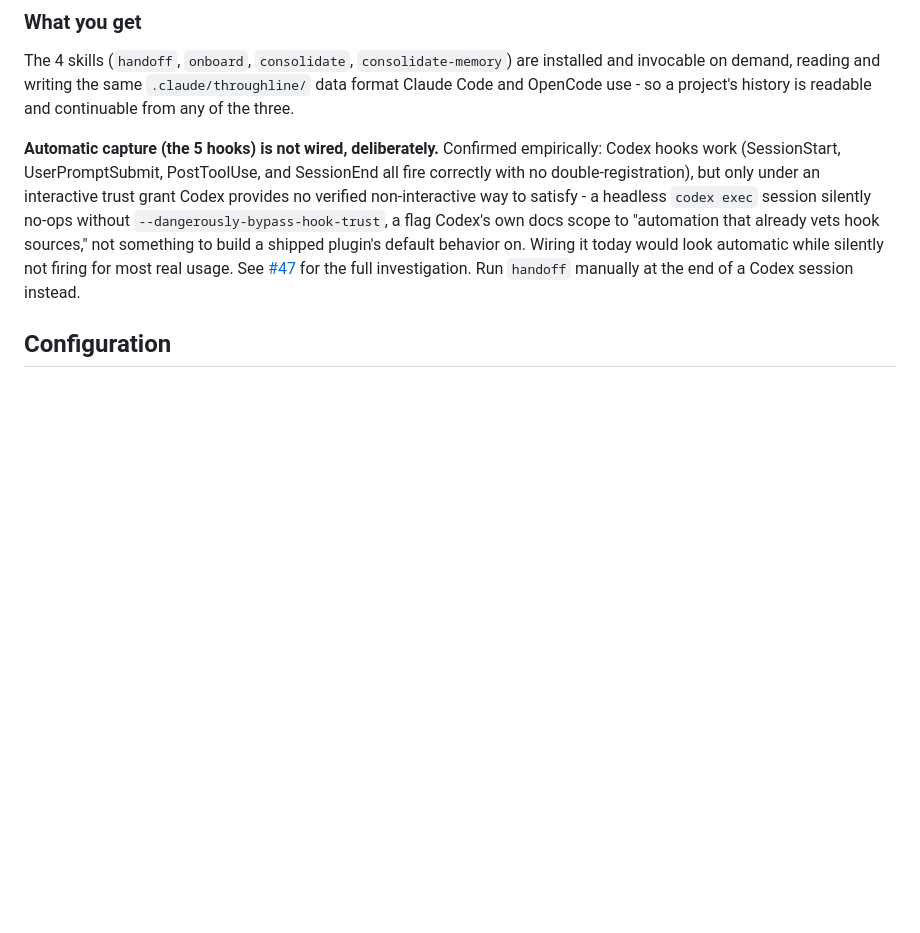
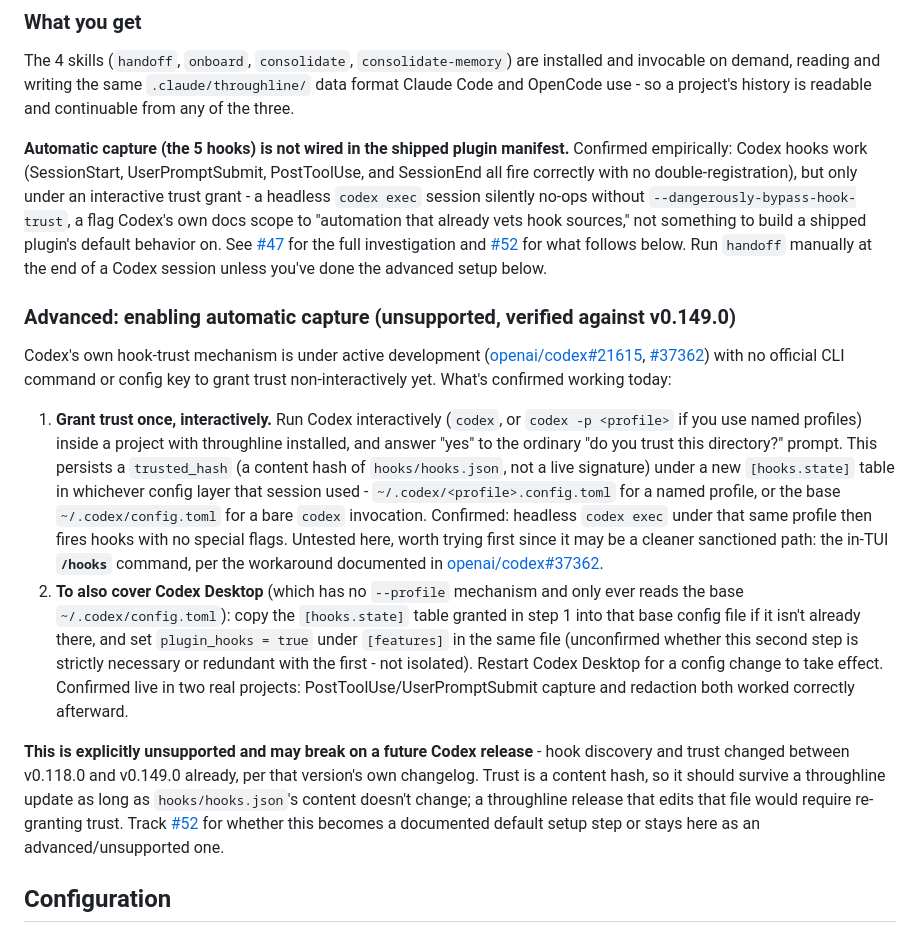
Before and after one commit to dynamic/throughline, a Markdown page: README.md, the part around the change. GitHub-like rendering; blank space fills up the shorter version.

Commit message:
docs(#52): document the unsupported Codex hook-trust workaround
Issue #47 closed "not wiring" hooks because headless codex exec has no
verified non-interactive trust path. Live testing after that close found
more: an interactive session (codex -p <profile>, answering the ordinary
directory-trust prompt) grants hook trust as a side effect, persisted as a
portable content-hash under [hooks.state] in whichever config layer was
active. Copying that block into the base ~/.codex/config.toml (plus
plugin_hooks=true) made Codex Desktop fire hooks too - confirmed live in two
real projects.

Upstream research (openai/codex#21615, #37362) confirms this is a known gap,
not something fragile we invented - a wrapper-tool maintainer independently
describes the same trusted_hash-copying technique as "the practical
alternative for integrators today." Filed dynamic/throughline#52 to track
whether this becomes a documented default step, and commented on
openai/codex#21615 with our corroborating data point.

Documents the verified-working manual setup as an explicit
advanced/unsupported step, version-pinned to Codex v0.149.0 - hook
discovery/trust changed between v0.118.0 and v0.149.0 already per that
release's own changelog, so this isn't stable footing to build a default
on. Not wiring anything in the shipped manifest; this is user-facing
documentation only.

Co-Authored-By: Claude Sonnet 5 <noreply@anthropic.com>
Claude-Session: https://claude.ai/code/session_013cG9PVNGundwPjNB4Yz5AS

```diff
--- a/README.md
+++ b/README.md
@@ -216,16 +216,51 @@ installed and invocable on demand, reading and writing the same
 `.claude/throughline/` data format Claude Code and OpenCode use - so a project's
 history is readable and continuable from any of the three.
 
-**Automatic capture (the 5 hooks) is not wired, deliberately.** Confirmed empirically:
-Codex hooks work (SessionStart, UserPromptSubmit, PostToolUse, and SessionEnd all fire
-correctly with no double-registration), but only under an interactive trust grant Codex
-provides no verified non-interactive way to satisfy - a headless `codex exec` session
-silently no-ops without `--dangerously-bypass-hook-trust`, a flag Codex's own docs scope
-to "automation that already vets hook sources," not something to build a shipped
-plugin's default behavior on. Wiring it today would look automatic while silently not
-firing for most real usage. See
-[#47](https://github.com/dynamic/throughline/issues/47) for the full investigation.
-Run `handoff` manually at the end of a Codex session instead.
+**Automatic capture (the 5 hooks) is not wired in the shipped plugin manifest.**
+Confirmed empirically: Codex hooks work (SessionStart, UserPromptSubmit, PostToolUse,
+and SessionEnd all fire correctly with no double-registration), but only under an
+interactive trust grant - a headless `codex exec` session silently no-ops without
+`--dangerously-bypass-hook-trust`, a flag Codex's own docs scope to "automation that
+already vets hook sources," not something to build a shipped plugin's default behavior
+on. See [#47](https://github.com/dynamic/throughline/issues/47) for the full
+investigation and [#52](https://github.com/dynamic/throughline/issues/52) for what
+follows below. Run `handoff` manually at the end of a Codex session unless you've done
+the advanced setup below.
+
+### Advanced: enabling automatic capture (unsupported, verified against v0.149.0)
+
+Codex's own hook-trust mechanism is under active development
+([openai/codex#21615](https://github.com/openai/codex/issues/21615),
+[#37362](https://github.com/openai/codex/issues/37362)) with no official CLI command
+or config key to grant trust non-interactively yet. What's confirmed working today:
+
+1. **Grant trust once, interactively.** Run Codex interactively (`codex`, or
+   `codex -p <profile>` if you use named profiles) inside a project with throughline
+   installed, and answer "yes" to the ordinary "do you trust this directory?" prompt.
+   This persists a `trusted_hash` (a content hash of `hooks/hooks.json`, not a live
+   signature) under a new `[hooks.state]` table in whichever config layer that
+   session used - `~/.codex/<profile>.config.toml` for a named profile, or the base
+   `~/.codex/config.toml` for a bare `codex` invocation. Confirmed: headless
+   `codex exec` under that same profile then fires hooks with no special flags.
+   Untested here, worth trying first since it may be a cleaner sanctioned path: the
+   in-TUI **`/hooks`** command, per the workaround documented in
+   [openai/codex#37362](https://github.com/openai/codex/issues/37362).
+2. **To also cover Codex Desktop** (which has no `--profile` mechanism and only ever
+   reads the base `~/.codex/config.toml`): copy the `[hooks.state]` table granted in
+   step 1 into that base config file if it isn't already there, and set
+   `plugin_hooks = true` under `[features]` in the same file (unconfirmed whether this
+   second step is strictly necessary or redundant with the first - not isolated).
+   Restart Codex Desktop for a config change to take effect. Confirmed live in two
+   real projects: PostToolUse/UserPromptSubmit capture and redaction both worked
+   correctly afterward.
+
+**This is explicitly unsupported and may break on a future Codex release** - hook
+discovery and trust changed between v0.118.0 and v0.149.0 already, per that version's
+own changelog. Trust is a content hash, so it should survive a throughline update as
+long as `hooks/hooks.json`'s content doesn't change; a throughline release that edits
+that file would require re-granting trust. Track
+[#52](https://github.com/dynamic/throughline/issues/52) for whether this becomes a
+documented default setup step or stays here as an advanced/unsupported one.
 
 ## Configuration
 
```
